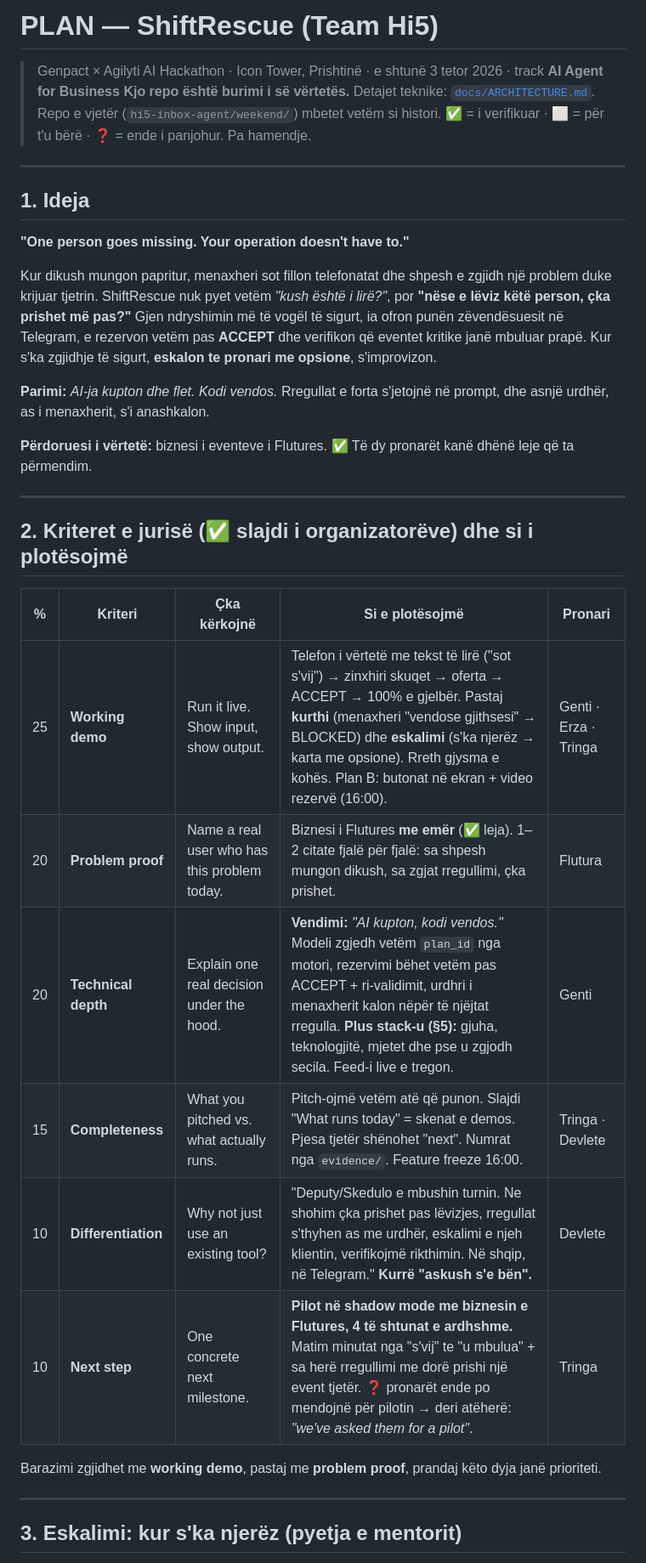
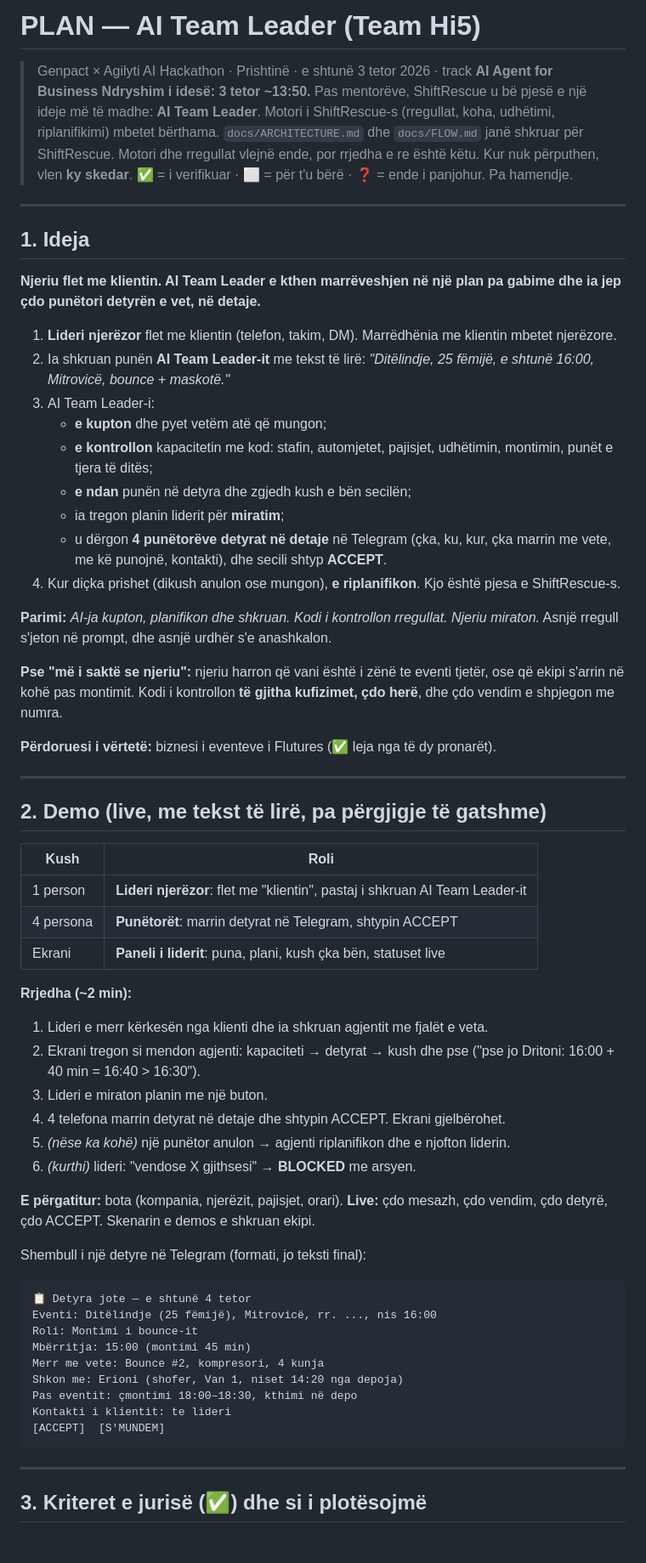
Before and after one commit to VocaDev/hi5-team-leader, a Markdown page: PLAN.md, the part around one of its changes. Shown at 85% size. Drawn GitHub-style.

````diff
--- a/PLAN.md
+++ b/PLAN.md
@@ -1,37 +1,66 @@
-# PLAN — ShiftRescue (Team Hi5)
+# PLAN — AI Team Leader (Team Hi5)
 
-> Genpact × Agilyti AI Hackathon · Icon Tower, Prishtinë · e shtunë 3 tetor 2026 · track **AI Agent for Business**
-> **Kjo repo është burimi i së vërtetës.** Detajet teknike: [`docs/ARCHITECTURE.md`](docs/ARCHITECTURE.md). Repo e vjetër (`hi5-inbox-agent/weekend/`) mbetet vetëm si histori.
+> Genpact × Agilyti AI Hackathon · Prishtinë · e shtunë 3 tetor 2026 · track **AI Agent for Business**
+> **Ndryshim i idesë: 3 tetor ~13:50.** Pas mentorëve, ShiftRescue u bë pjesë e një ideje më të madhe: **AI Team Leader**. Motori i ShiftRescue-s (rregullat, koha, udhëtimi, riplanifikimi) mbetet bërthama.
+> `docs/ARCHITECTURE.md` dhe `docs/FLOW.md` janë shkruar për ShiftRescue. Motori dhe rregullat vlejnë ende, por rrjedha e re është këtu. Kur nuk përputhen, vlen **ky skedar**.
 > ✅ = i verifikuar · ⬜ = për t'u bërë · ❓ = ende i panjohur. Pa hamendje.
 
 ---
 
 ## 1. Ideja
 
-**"One person goes missing. Your operation doesn't have to."**
+**Njeriu flet me klientin. AI Team Leader e kthen marrëveshjen në një plan pa gabime dhe ia jep çdo punëtori detyrën e vet, në detaje.**
 
-Kur dikush mungon papritur, menaxheri sot fillon telefonatat dhe shpesh e zgjidh një problem duke krijuar tjetrin. ShiftRescue nuk pyet vetëm *"kush është i lirë?"*, por **"nëse e lëviz këtë person, çka prishet më pas?"** Gjen ndryshimin më të vogël të sigurt, ia ofron punën zëvendësuesit në Telegram, e rezervon vetëm pas **ACCEPT** dhe verifikon që eventet kritike janë mbuluar prapë. Kur s'ka zgjidhje të sigurt, **eskalon te pronari me opsione**, s'improvizon.
+1. **Lideri njerëzor** flet me klientin (telefon, takim, DM). Marrëdhënia me klientin mbetet njerëzore.
+2. Ia shkruan punën **AI Team Leader-it** me tekst të lirë: *"Ditëlindje, 25 fëmijë, e shtunë 16:00, Mitrovicë, bounce + maskotë."*
+3. AI Team Leader-i:
+   - **e kupton** dhe pyet vetëm atë që mungon;
+   - **e kontrollon** kapacitetin me kod: stafin, automjetet, pajisjet, udhëtimin, montimin, punët e tjera të ditës;
+   - **e ndan** punën në detyra dhe zgjedh kush e bën secilën;
+   - ia tregon planin liderit për **miratim**;
+   - u dërgon **4 punëtorëve detyrat në detaje** në Telegram (çka, ku, kur, çka marrin me vete, me kë punojnë, kontakti), dhe secili shtyp **ACCEPT**.
+4. Kur diçka prishet (dikush anulon ose mungon), **e riplanifikon**. Kjo është pjesa e ShiftRescue-s.
 
-**Parimi:** *AI-ja kupton dhe flet. Kodi vendos.* Rregullat e forta s'jetojnë në prompt, dhe asnjë urdhër, as i menaxherit, s'i anashkalon.
+**Parimi:** *AI-ja kupton, planifikon dhe shkruan. Kodi i kontrollon rregullat. Njeriu miraton.* Asnjë rregull s'jeton në prompt, dhe asnjë urdhër s'e anashkalon.
 
-**Përdoruesi i vërtetë:** biznesi i eventeve i Flutures. ✅ Të dy pronarët kanë dhënë leje që ta përmendim.
+**Pse "më i saktë se njeriu":** njeriu harron që vani është i zënë te eventi tjetër, ose që ekipi s'arrin në kohë pas montimit. Kodi i kontrollon **të gjitha kufizimet, çdo herë**, dhe çdo vendim e shpjegon me numra.
+
+**Përdoruesi i vërtetë:** biznesi i eventeve i Flutures (✅ leja nga të dy pronarët).
 
 ---
 
-## 2. Kriteret e jurisë (✅ slajdi i organizatorëve) dhe si i plotësojmë
+## 2. Demo (live, me tekst të lirë, pa përgjigje të gatshme)
 
-| % | Kriteri | Çka kërkojnë | Si e plotësojmë | Pronari |
-|---|---|---|---|---|
-| 25 | **Working demo** | Run it live. Show input, show output. | Telefon i vërtetë me tekst të lirë ("sot s'vij") → zinxhiri skuqet → oferta → ACCEPT → 100% e gjelbër. Pastaj **kurthi** (menaxheri "vendose gjithsesi" → BLOCKED) dhe **eskalimi** (s'ka njerëz → karta me opsione). Rreth gjysma e kohës. Plan B: butonat në ekran + video rezervë (16:00). | Genti · Erza · Tringa |
-| 20 | **Problem proof** | Name a real user who has this problem today. | Biznesi i Flutures **me emër** (✅ leja). 1–2 citate fjalë për fjalë: sa shpesh mungon dikush, sa zgjat rregullimi, çka prishet. | Flutura |
-| 20 | **Technical depth** | Explain one real decision under the hood. | **Vendimi:** *"AI kupton, kodi vendos."* Modeli zgjedh vetëm `plan_id` nga motori, rezervimi bëhet vetëm pas ACCEPT + ri-validimit, urdhri i menaxherit kalon nëpër të njëjtat rregulla. **Plus stack-u (§5):** gjuha, teknologjitë, mjetet dhe pse u zgjodh secila. Feed-i live e tregon. | Genti |
-| 15 | **Completeness** | What you pitched vs. what actually runs. | Pitch-ojmë vetëm atë që punon. Slajdi "What runs today" = skenat e demos. Pjesa tjetër shënohet "next". Numrat nga `evidence/`. Feature freeze 16:00. | Tringa · Devlete |
-| 10 | **Differentiation** | Why not just use an existing tool? | "Deputy/Skedulo e mbushin turnin. Ne shohim çka prishet pas lëvizjes, rregullat s'thyhen as me urdhër, eskalimi e njeh klientin, verifikojmë rikthimin. Në shqip, në Telegram." **Kurrë "askush s'e bën".** | Devlete |
-| 10 | **Next step** | One concrete next milestone. | **Pilot në shadow mode me biznesin e Flutures, 4 të shtunat e ardhshme.** Matim minutat nga "s'vij" te "u mbulua" + sa herë rregullimi me dorë prishi një event tjetër. ❓ pronarët ende po mendojnë për pilotin → deri atëherë: *"we've asked them for a pilot"*. | Tringa |
+| Kush | Roli |
+|---|---|
+| 1 person | **Lideri njerëzor**: flet me "klientin", pastaj i shkruan AI Team Leader-it |
+| 4 persona | **Punëtorët**: marrin detyrat në Telegram, shtypin ACCEPT |
+| Ekrani | **Paneli i liderit**: puna, plani, kush çka bën, statuset live |
 
-Barazimi zgjidhet me **working demo**, pastaj me **problem proof**, prandaj këto dyja janë prioriteti.
+**Rrjedha (~2 min):**
+1. Lideri e merr kërkesën nga klienti dhe ia shkruan agjentit me fjalët e veta.
+2. Ekrani tregon si mendon agjenti: kapaciteti → detyrat → kush dhe pse ("pse jo Dritoni: 16:00 + 40 min = 16:40 > 16:30").
+3. Lideri e miraton planin me një buton.
+4. 4 telefona marrin detyrat në detaje dhe shtypin ACCEPT. Ekrani gjelbërohet.
+5. *(nëse ka kohë)* një punëtor anulon → agjenti riplanifikon dhe e njofton liderin.
+6. *(kurthi)* lideri: "vendose X gjithsesi" → **BLOCKED** me arsyen.
+
+**E përgatitur:** bota (kompania, njerëzit, pajisjet, orari). **Live:** çdo mesazh, çdo vendim, çdo detyrë, çdo ACCEPT. Skenarin e demos e shkruan ekipi.
+
+Shembull i një detyre në Telegram (formati, jo teksti final):
+```
+📋 Detyra jote — e shtunë 4 tetor
+Eventi: Ditëlindje (25 fëmijë), Mitrovicë, rr. ..., nis 16:00
+Roli: Montimi i bounce-it
+Mbërritja: 15:00 (montimi 45 min)
+Merr me vete: Bounce #2, kompresori, 4 kunja
+Shkon me: Erioni (shofer, Van 1, niset 14:20 nga depoja)
+Pas eventit: çmontimi 18:00–18:30, kthimi në depo
+Kontakti i klientit: te lideri
+[ACCEPT]  [S'MUNDEM]
+```
 
 ---
 
-## 3. Eskalimi: kur s'ka njerëz (pyetja e mentorit)
+## 3. Kriteret e jurisë (✅) dhe si i plotësojmë
 
````
Also changed, not shown: other parts of PLAN.md (+93 -105 lines).
